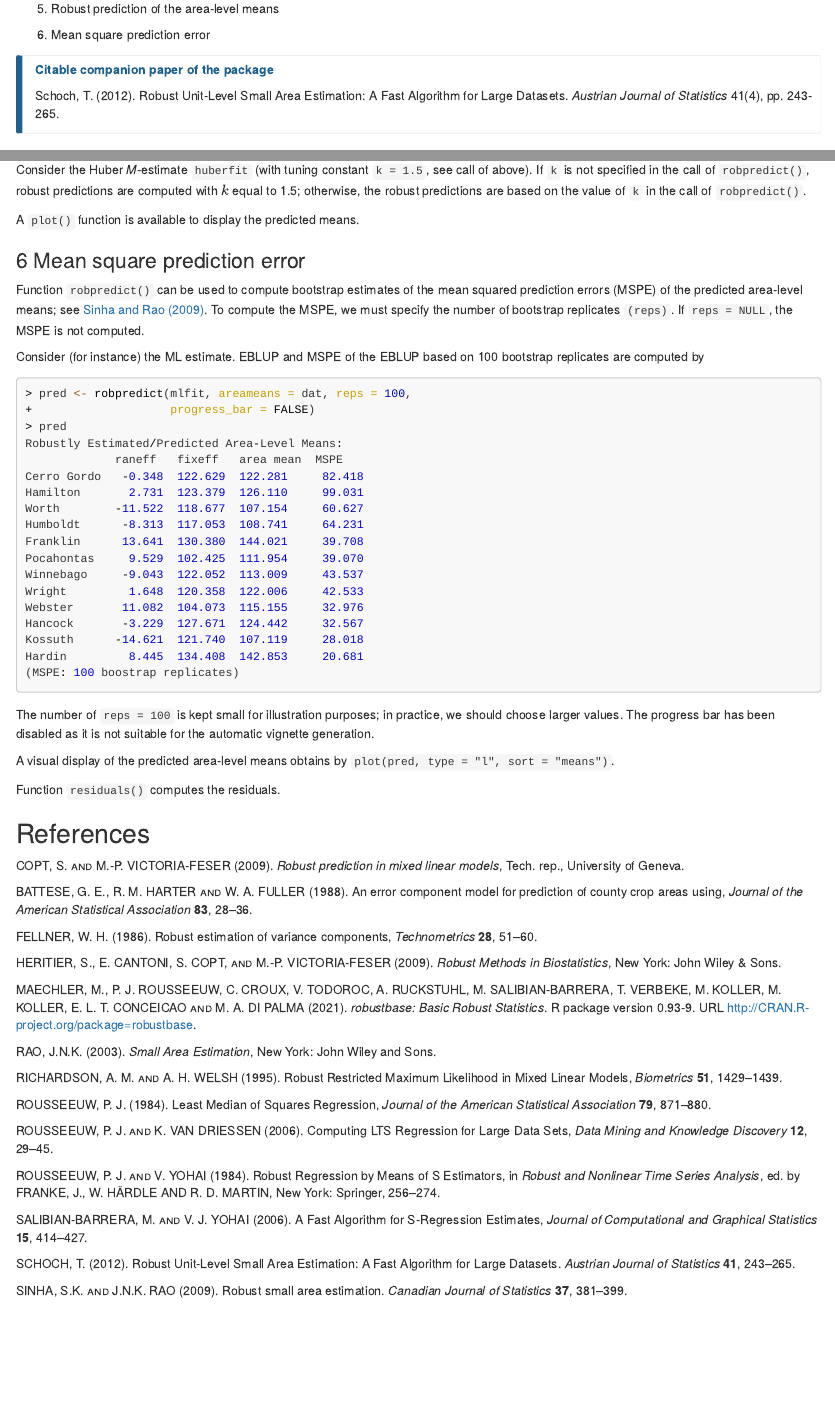
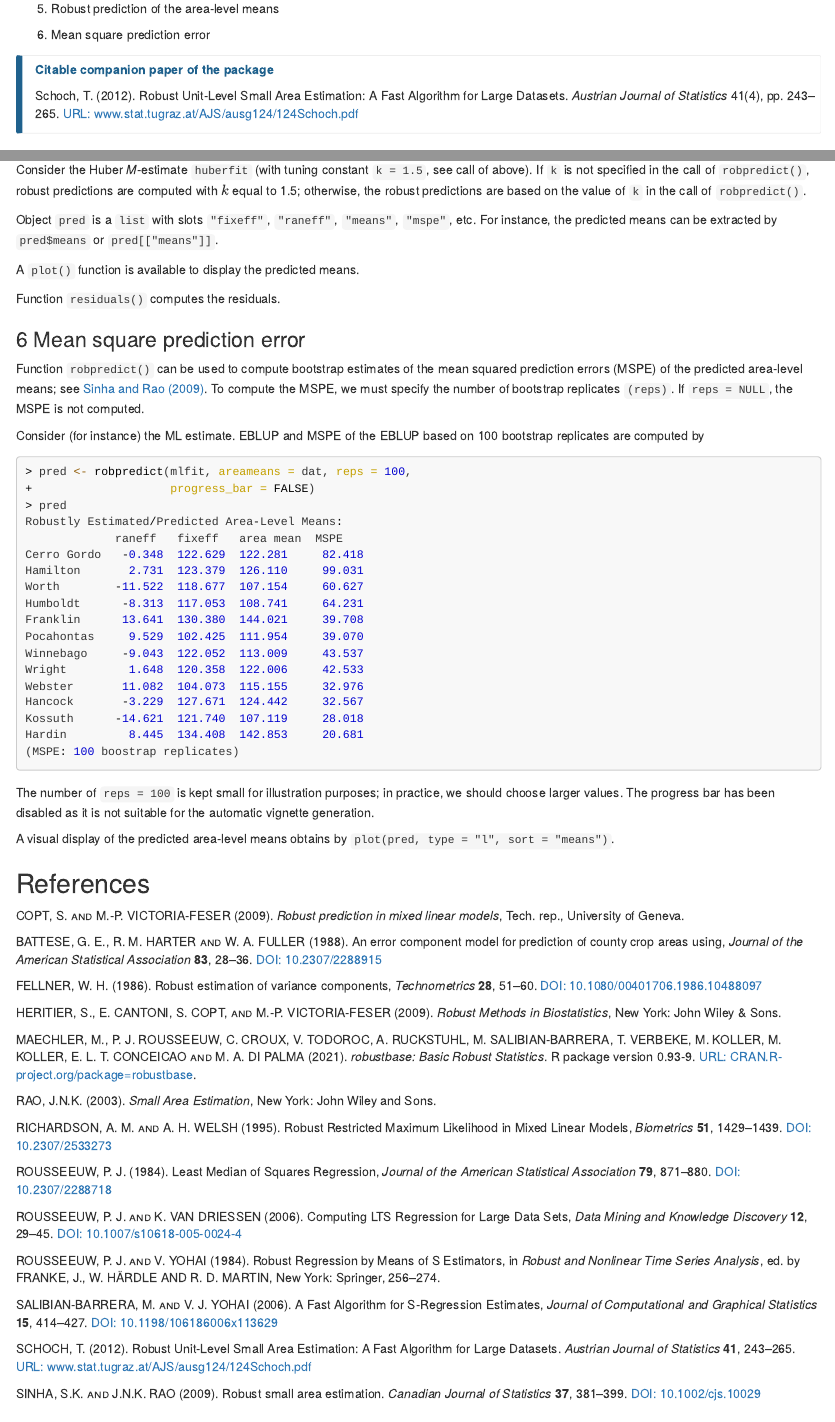
Before and after one commit to tobiasschoch/rsae, an R Markdown document (vignettes/rsae.Rmd): the page in a window 1100 px wide, from 350 px down, and a second part further down, joined at a grey line. The pictures show the output file vignettes/rsae.html that the author committed with the source, opened offline.

Commit message:
fixed CITATION and vignette

```diff
--- a/vignettes/rsae.Rmd
+++ b/vignettes/rsae.Rmd
@@ -5,7 +5,7 @@ output:
     html_document:
         highlight: tango
 vignette: >
-  %\VignetteIndexEntry{Robust Estimation Under the Unit-Level SAE Model}
+  %\VignetteIndexEntry{Robust Estimation and Prediction Under the Unit-Level SAE Model}
   %\VignetteEngine{knitr::rmarkdown}
   \usepackage[utf8]{inputenc}
 ---
@@ -66,7 +66,7 @@ This vignette is organized as follows:
 **Citable companion paper of the package**
 </p>
 <p>
-Schoch, T. (2012). Robust Unit-Level Small Area Estimation: A Fast Algorithm for Large Datasets. *Austrian Journal of Statistics* 41(4), pp. 243-265.
+Schoch, T. (2012). Robust Unit-Level Small Area Estimation: A Fast Algorithm for Large Datasets. *Austrian Journal of Statistics* 41(4), pp. 243--265. [URL: www.stat.tugraz.at/AJS/ausg124/124Schoch.pdf](http://www.stat.tugraz.at/AJS/ausg124/124Schoch.pdf)
 </p>
 </div>
 
@@ -330,12 +327,15 @@ because (by default) `k = NULL` .  By explicitly specifying `k` in the call of `
 
 Consider the Huber *M*-estimate `huberfit` (with tuning constant `k = 1.5`, see call of above). If `k` is not specified in the call of `robpredict()`, robust predictions are computed with $k$  equal to 1.5; otherwise, the robust predictions are based on the value of `k` in the call of `robpredict()`.
 
+Object `pred` is a `list` with slots `"fixeff"`, `"raneff"`, `"means"`, `"mspe"`, etc. For instance, the predicted means can be extracted by `pred$means` or `pred[["means"]]`.
+
 A `plot()` function is available to display the predicted means.
+
+Function `residuals()` computes the residuals.
 
 ### 6 Mean square prediction error
 
-Function `robpredict()` can be used to compute
-bootstrap estimates of the mean squared prediction errors (MSPE) of the predicted area-level means; see [Sinha and Rao (2009)](#biblio). To compute the MSPE, we must specify the number of bootstrap replicates `(reps)`.  If `reps = NULL`, the MSPE is not computed.
+Function `robpredict()` can be used to compute bootstrap estimates of the mean squared prediction errors (MSPE) of the predicted area-level means; see [Sinha and Rao (2009)](#biblio). To compute the MSPE, we must specify the number of bootstrap replicates `(reps)`.  If `reps = NULL`, the MSPE is not computed.
 
 Consider (for instance) the ML estimate. EBLUP and MSPE of the EBLUP based on 100 bootstrap replicates are computed by
 
@@ -349,35 +349,33 @@ The number of `reps = 100` is kept small for illustration purposes; in practice,
 
 A visual display of the predicted area-level means obtains by `plot(pred, type = "l", sort = "means")`.
 
-Function `residuals()` computes the residuals.
-
 ## References {#biblio}
 
 COPT, S. <span style="font-variant:small-caps;">and</span> M.-P. VICTORIA-FESER (2009). *Robust prediction in mixed linear models*, Tech. rep., University of Geneva.
 
-BATTESE, G. E., R. M. HARTER <span style="font-variant:small-caps;">and</span> W. A. FULLER (1988). An error component model for prediction of county crop areas using, *Journal of the American Statistical Association* **83**, 28--36.
+BATTESE, G. E., R. M. HARTER <span style="font-variant:small-caps;">and</span> W. A. FULLER (1988). An error component model for prediction of county crop areas using, *Journal of the American Statistical Association* **83**, 28--36. [DOI: 10.2307/2288915](https://doi.org/10.2307/2288915)
 
-FELLNER, W. H. (1986). Robust estimation of variance components, *Technometrics* **28**, 51--60.
+FELLNER, W. H. (1986). Robust estimation of variance components, *Technometrics* **28**, 51--60. [DOI: 10.1080/00401706.1986.10488097](https://doi.org/10.1080/00401706.1986.10488097)
 
 HERITIER, S., E. CANTONI, S. COPT, <span style="font-variant:small-caps;">and</span> M.-P. VICTORIA-FESER (2009). *Robust Methods in Biostatistics*, New York: John Wiley & Sons.
 
-MAECHLER, M., P. J. ROUSSEEUW, C. CROUX, V. TODOROC, A. RUCKSTUHL, M. SALIBIAN-BARRERA, T. VERBEKE, M. KOLLER, M. KOLLER, E. L. T. CONCEICAO <span style="font-variant:small-caps;">and</span> M. A. DI PALMA (2021). *robustbase: Basic Robust Statistics*. R package version 0.93-9. URL http://CRAN.R-project.org/package=robustbase.
+MAECHLER, M., P. J. ROUSSEEUW, C. CROUX, V. TODOROC, A. RUCKSTUHL, M. SALIBIAN-BARRERA, T. VERBEKE, M. KOLLER, M. KOLLER, E. L. T. CONCEICAO <span style="font-variant:small-caps;">and</span> M. A. DI PALMA (2021). *robustbase: Basic Robust Statistics*. R package version 0.93-9. [URL: CRAN.R-project.org/package=robustbase](http://CRAN.R-project.org/package=robustbase).
 
 RAO, J.N.K. (2003). *Small Area Estimation*, New York: John Wiley and Sons.
 
-RICHARDSON, A. M. <span style="font-variant:small-caps;">and</span> A. H. WELSH (1995). Robust Restricted Maximum Likelihood in Mixed Linear Models, *Biometrics* **51**, 1429--1439.
+RICHARDSON, A. M. <span style="font-variant:small-caps;">and</span> A. H. WELSH (1995). Robust Restricted Maximum Likelihood in Mixed Linear Models, *Biometrics* **51**, 1429--1439. [DOI: 10.2307/2533273](https://doi.org/10.2307/2533273)
 
-ROUSSEEUW, P. J. (1984). Least Median of Squares Regression, *Journal of the American Statistical Association* **79**, 871--880.
+ROUSSEEUW, P. J. (1984). Least Median of Squares Regression, *Journal of the American Statistical Association* **79**, 871--880. [DOI: 10.2307/2288718](https://doi.org/10.2307/2288718)
 
-ROUSSEEUW, P. J. <span style="font-variant:small-caps;">and</span> K. VAN DRIESSEN (2006). Computing LTS Regression for Large Data Sets, *Data Mining and Knowledge Discovery* **12**, 29--45.
+ROUSSEEUW, P. J. <span style="font-variant:small-caps;">and</span> K. VAN DRIESSEN (2006). Computing LTS Regression for Large Data Sets, *Data Mining and Knowledge Discovery* **12**, 29--45. [DOI: 10.1007/s10618-005-0024-4](https://doi.org/10.1007/s10618-005-0024-4)
 
 ROUSSEEUW, P. J. <span style="font-variant:small-caps;">and</span> V. YOHAI (1984). Robust Regression by Means of S Estimators, in *Robust and Nonlinear Time Series Analysis*, ed. by FRANKE, J., W. HÄRDLE AND R. D. MARTIN, New York: Springer, 256--274.
 
-SALIBIAN-BARRERA, M. <span style="font-variant:small-caps;">and</span> V. J. YOHAI (2006). A Fast Algorithm for S-Regression Estimates, *Journal of Computational and Graphical Statistics* **15**, 414--427.
+SALIBIAN-BARRERA, M. <span style="font-variant:small-caps;">and</span> V. J. YOHAI (2006). A Fast Algorithm for S-Regression Estimates, *Journal of Computational and Graphical Statistics* **15**, 414--427. [DOI: 10.1198/106186006x113629](https://doi.org/10.1198/106186006x113629)
 
-SCHOCH, T. (2012). Robust Unit-Level Small Area Estimation: A Fast Algorithm for Large Datasets. *Austrian Journal of Statistics* **41**, 243--265.
+SCHOCH, T. (2012). Robust Unit-Level Small Area Estimation: A Fast Algorithm for Large Datasets. *Austrian Journal of Statistics* **41**, 243--265. [URL: www.stat.tugraz.at/AJS/ausg124/124Schoch.pdf](http://www.stat.tugraz.at/AJS/ausg124/124Schoch.pdf)
 
-SINHA, S.K. <span style="font-variant:small-caps;">and</span> J.N.K. RAO (2009). Robust small area estimation. *Canadian Journal of Statistics* **37**, 381--399.
+SINHA, S.K. <span style="font-variant:small-caps;">and</span> J.N.K. RAO (2009). Robust small area estimation. *Canadian Journal of Statistics* **37**, 381--399. [DOI: 10.1002/cjs.10029](https://doi.org/10.1002/cjs.10029)
 
 ## Appendix
 
```
Also changed, not shown: vignettes/rsae.html, vignettes/rsae.Rmd (18 more changed lines), 1 other file.
